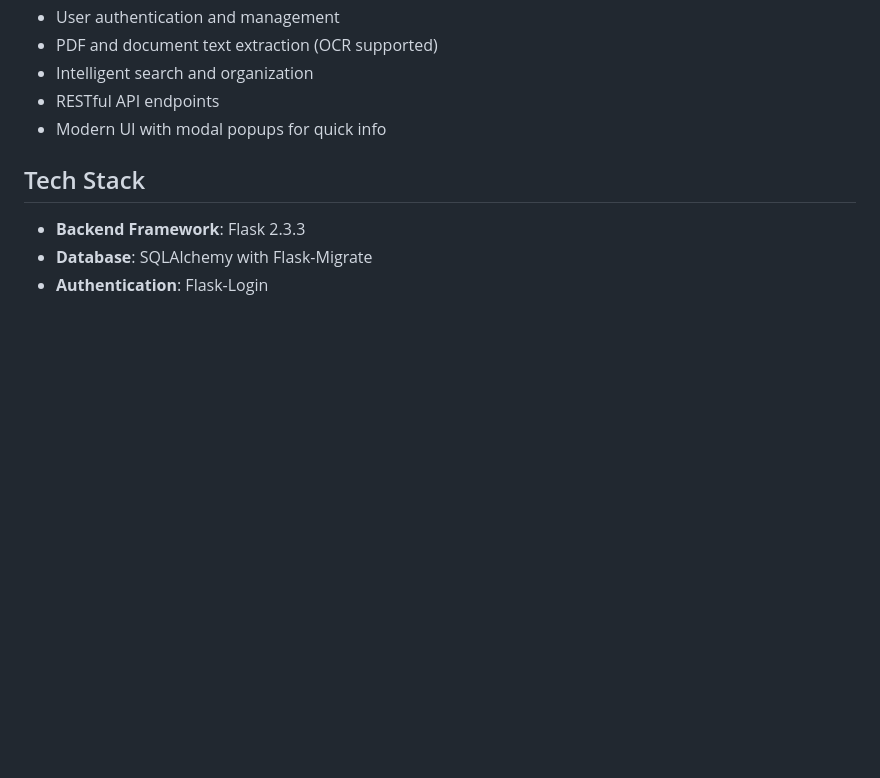
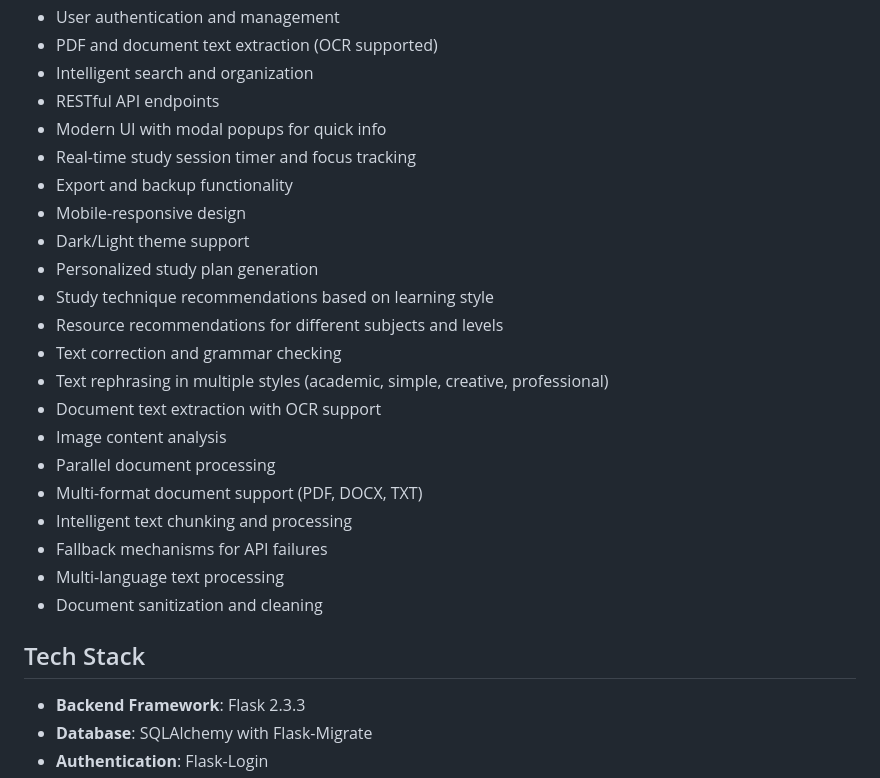
Before and after one commit to amao4t/AI_Study_Assistant, a Markdown page: README.md, the part around the change. GitHub-like rendering; blank space fills up the shorter version.

```diff
--- a/README.md
+++ b/README.md
@@ -12,6 +12,23 @@ An intelligent study assistant application built with Flask that helps students
 - Intelligent search and organization
 - RESTful API endpoints
 - Modern UI with modal popups for quick info
+- Real-time study session timer and focus tracking
+- Export and backup functionality
+- Mobile-responsive design
+- Dark/Light theme support
+- Personalized study plan generation
+- Study technique recommendations based on learning style
+- Resource recommendations for different subjects and levels
+- Text correction and grammar checking
+- Text rephrasing in multiple styles (academic, simple, creative, professional)
+- Document text extraction with OCR support
+- Image content analysis
+- Parallel document processing
+- Multi-format document support (PDF, DOCX, TXT)
+- Intelligent text chunking and processing
+- Fallback mechanisms for API failures
+- Multi-language text processing
+- Document sanitization and cleaning
 
 ## Tech Stack
 
```
